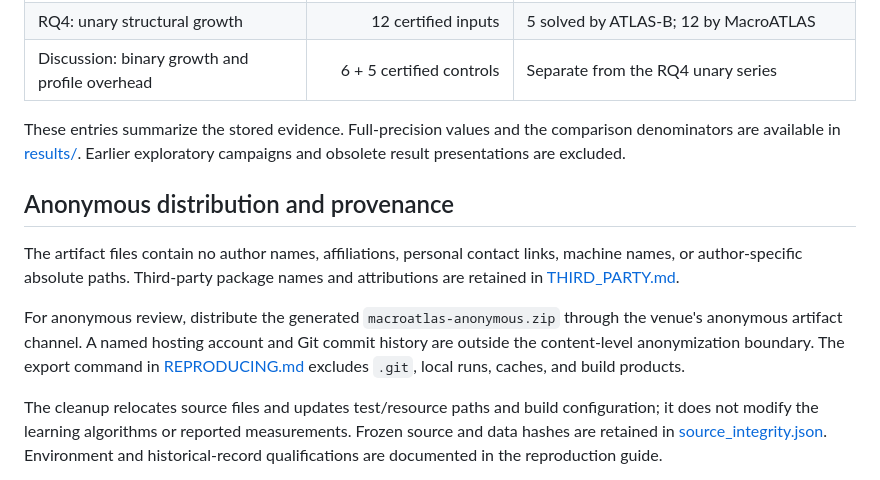
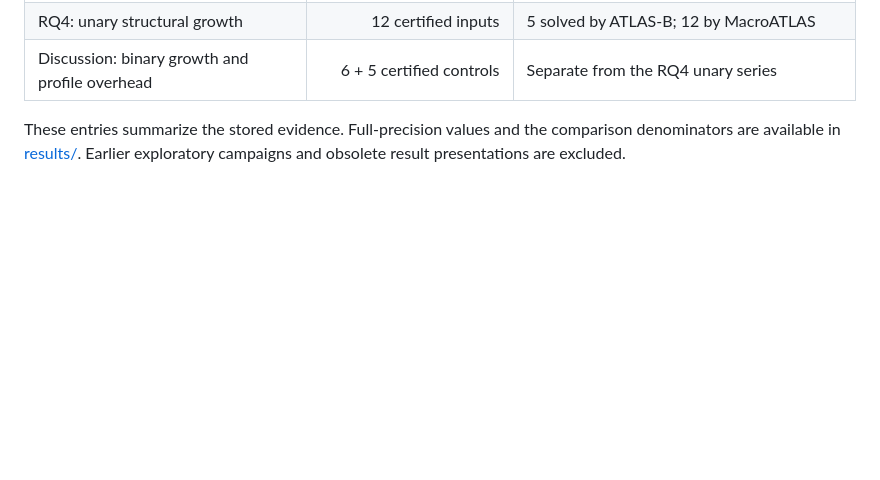
Before and after one commit to ChenKaichen-SCUT/MacroATLAS, a Markdown page: README.md, the part around the change. GitHub-like rendering; blank space fills up the shorter version.

Commit message:
Update README.md
Removed section on anonymous distribution and provenance from README.

```diff
--- a/README.md
+++ b/README.md
@@ -107,20 +107,4 @@ These entries summarize the stored evidence. Full-precision values and the
 comparison denominators are available in [results/](results/README.md).
 Earlier exploratory campaigns and obsolete result presentations are excluded.
 
-## Anonymous distribution and provenance
-
-The artifact files contain no author names, affiliations, personal contact links,
-machine names, or author-specific absolute paths. Third-party package names and
-attributions are retained in [THIRD_PARTY.md](THIRD_PARTY.md).
-
-For anonymous review, distribute the generated `macroatlas-anonymous.zip` through
-the venue's anonymous artifact channel. A named hosting account and Git commit
-history are outside the content-level anonymization boundary. The export command
-in [REPRODUCING.md](REPRODUCING.md) excludes `.git`, local runs, caches, and build
-products.
-
-The cleanup relocates source files and updates test/resource paths and build
-configuration; it does not modify the learning algorithms or reported measurements.
-Frozen source and data hashes are retained in
-[source_integrity.json](results/evidence/source_integrity.json). Environment and
 historical-record qualifications are documented in the reproduction guide.
```
